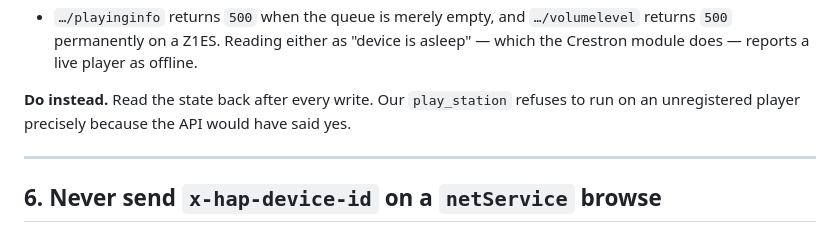
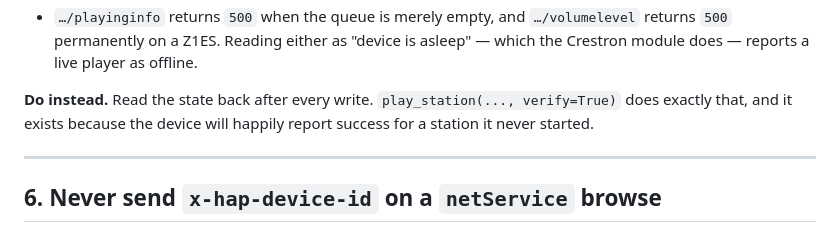
Before and after one commit to Guillain-RDCDE/HAP-Revival, a Markdown page: docs/16-gotchas.md, the part around the change. GitHub-like rendering.

Commit message:
Gotcha 5 still described the guard I removed
The "do instead" line pointed at play_station refusing on unregistered
players. That behaviour was deleted two commits ago, once it turned out
registration had nothing to do with anything. It now points at
play_station(verify=True), which is the thing that actually exists and the
reason it exists.

Missed on the first sweep because the sentence wraps across two lines and I
grepped line by line. Re-swept with whitespace normalised; the only remaining
matches are inside the retraction notices, where naming the wrong claim is the
point.

```diff
--- a/docs/16-gotchas.md
+++ b/docs/16-gotchas.md
@@ -95,8 +95,8 @@ subscription endpoint reported a timeout that was pure collateral damage.
   permanently on a Z1ES. Reading either as "device is asleep" — which the Crestron module does —
   reports a live player as offline.
 
-**Do instead.** Read the state back after every write. Our `play_station` refuses to run on an
-unregistered player precisely because the API would have said yes.
+**Do instead.** Read the state back after every write. `play_station(..., verify=True)` does exactly
+that, and it exists because the device will happily report success for a station it never started.
 
 ---
 
```
